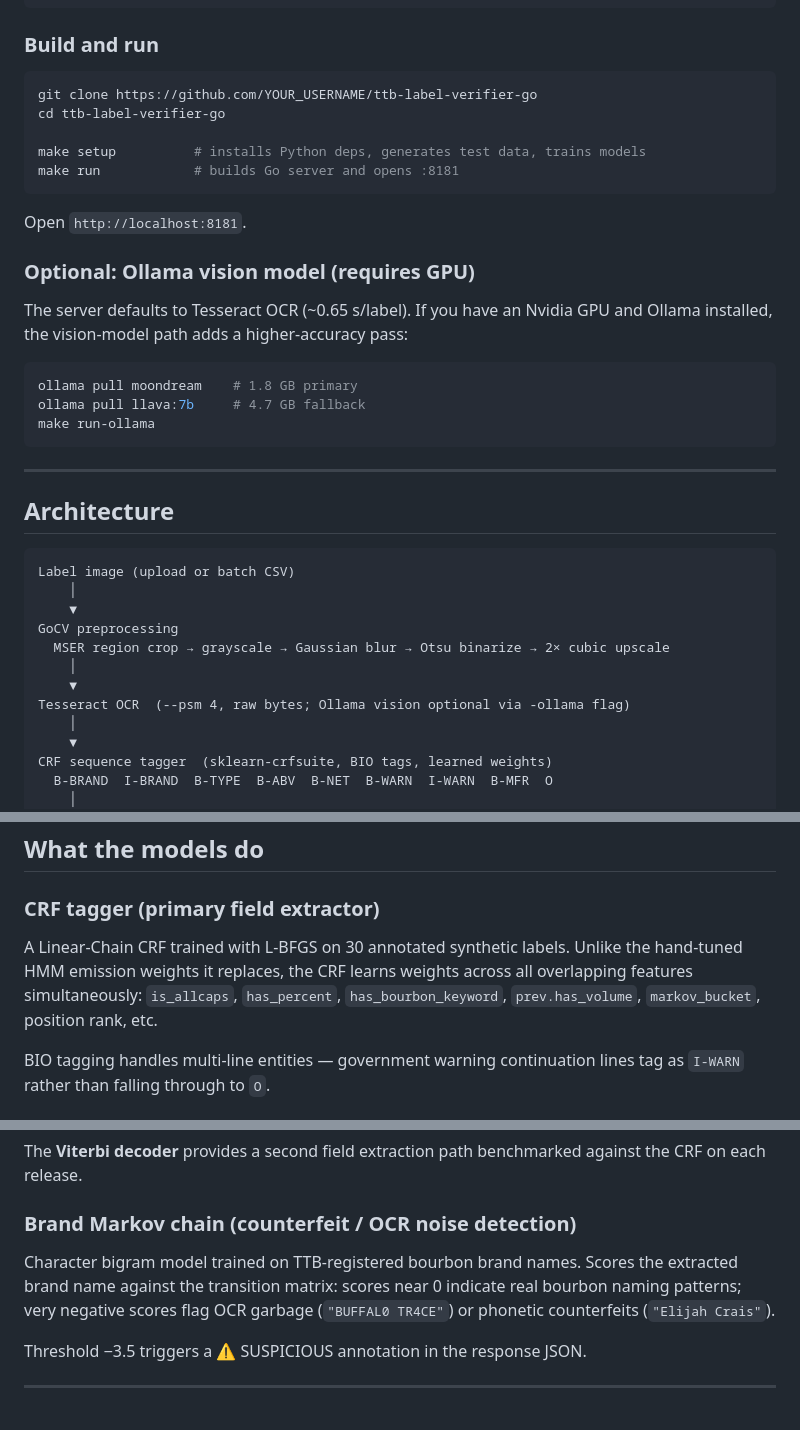
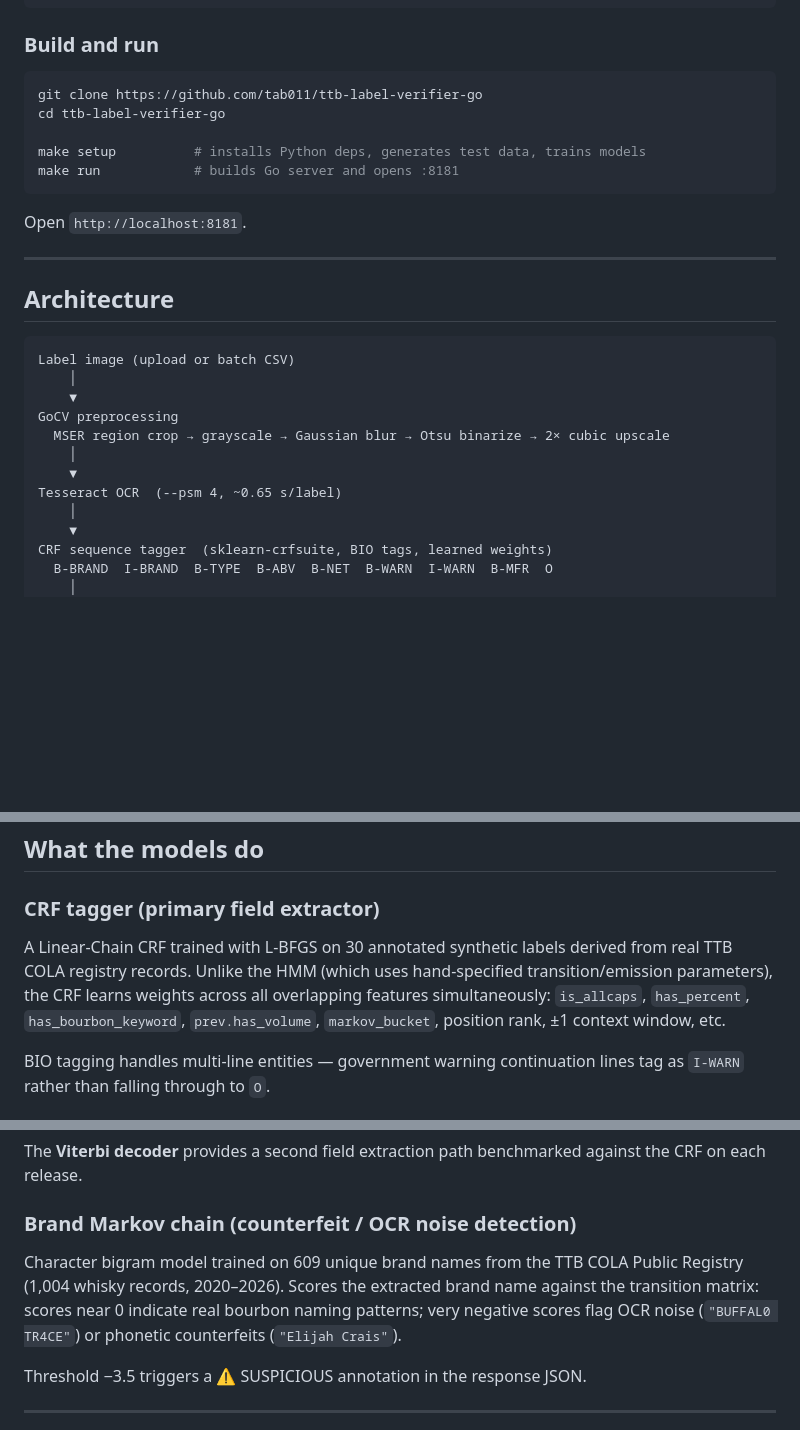
Before and after one commit to tab011/ttb-label-verifier-go, a Markdown page: README.md, 3 parts joined by grey strips. Drawn GitHub-style; blank space fills up the shorter version.

Commit message:
Update README to match what was actually shipped
Removes Ollama optional section (never implemented), fixes clone URL from
YOUR_USERNAME to tab011, removes -ollama flag reference from architecture
diagram, adds corpus size to Markov chain section, adds live demo and
technical report links, and adds Treasury attribution to intro.

Co-Authored-By: Claude Sonnet 4.6 <noreply@anthropic.com>

````diff
--- a/README.md
+++ b/README.md
@@ -32,7 +34,7 @@ brew install opencv tesseract go
 ### Build and run
 
 ```bash
-git clone https://github.com/YOUR_USERNAME/ttb-label-verifier-go
+git clone https://github.com/tab011/ttb-label-verifier-go
 cd ttb-label-verifier-go
 
 make setup          # installs Python deps, generates test data, trains models
@@ -40,17 +42,6 @@ make run            # builds Go server and opens :8181
 ```
 
 Open `http://localhost:8181`.
-
-### Optional: Ollama vision model (requires GPU)
-
-The server defaults to Tesseract OCR (~0.65 s/label). If you have an Nvidia GPU
-and Ollama installed, the vision-model path adds a higher-accuracy pass:
-
-```bash
-ollama pull moondream    # 1.8 GB primary
-ollama pull llava:7b     # 4.7 GB fallback
-make run-ollama
-```
 
 ---
 
@@ -64,7 +55,7 @@ GoCV preprocessing
   MSER region crop → grayscale → Gaussian blur → Otsu binarize → 2× cubic upscale
     │
     ▼
-Tesseract OCR  (--psm 4, raw bytes; Ollama vision optional via -ollama flag)
+Tesseract OCR  (--psm 4, ~0.65 s/label)
     │
     ▼
 CRF sequence tagger  (sklearn-crfsuite, BIO tags, learned weights)
@@ -92,10 +83,11 @@ PASS / FAIL verdict  +  per-field table  +  anomaly scores
 ## What the models do
 
 ### CRF tagger (primary field extractor)
-A Linear-Chain CRF trained with L-BFGS on 30 annotated synthetic labels. Unlike
-the hand-tuned HMM emission weights it replaces, the CRF learns weights across
-all overlapping features simultaneously: `is_allcaps`, `has_percent`,
-`has_bourbon_keyword`, `prev.has_volume`, `markov_bucket`, position rank, etc.
+A Linear-Chain CRF trained with L-BFGS on 30 annotated synthetic labels derived
+from real TTB COLA registry records. Unlike the HMM (which uses hand-specified
+transition/emission parameters), the CRF learns weights across all overlapping
+features simultaneously: `is_allcaps`, `has_percent`, `has_bourbon_keyword`,
+`prev.has_volume`, `markov_bucket`, position rank, ±1 context window, etc.
 
 BIO tagging handles multi-line entities — government warning continuation lines
 tag as `I-WARN` rather than falling through to `O`.
@@ -111,10 +103,11 @@ The **Viterbi decoder** provides a second field extraction path benchmarked
 against the CRF on each release.
 
 ### Brand Markov chain (counterfeit / OCR noise detection)
-Character bigram model trained on TTB-registered bourbon brand names. Scores
-the extracted brand name against the transition matrix: scores near 0 indicate
-real bourbon naming patterns; very negative scores flag OCR garbage
-(`"BUFFAL0 TR4CE"`) or phonetic counterfeits (`"Elijah Crais"`).
+Character bigram model trained on 609 unique brand names from the TTB COLA
+Public Registry (1,004 whisky records, 2020–2026). Scores the extracted brand
+name against the transition matrix: scores near 0 indicate real bourbon naming
+patterns; very negative scores flag OCR noise (`"BUFFAL0 TR4CE"`) or phonetic
+counterfeits (`"Elijah Crais"`).
 
 Threshold −3.5 triggers a ⚠ SUSPICIOUS annotation in the response JSON.
 
````
Also changed, not shown: other parts of README.md (+5 -3 lines).
